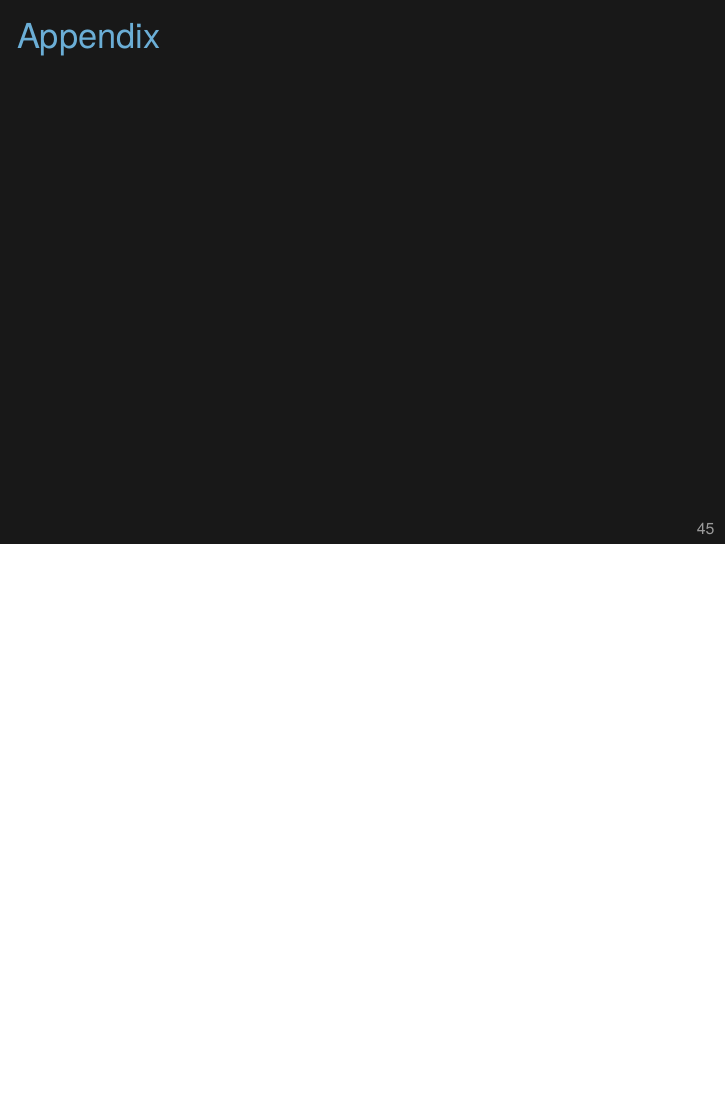
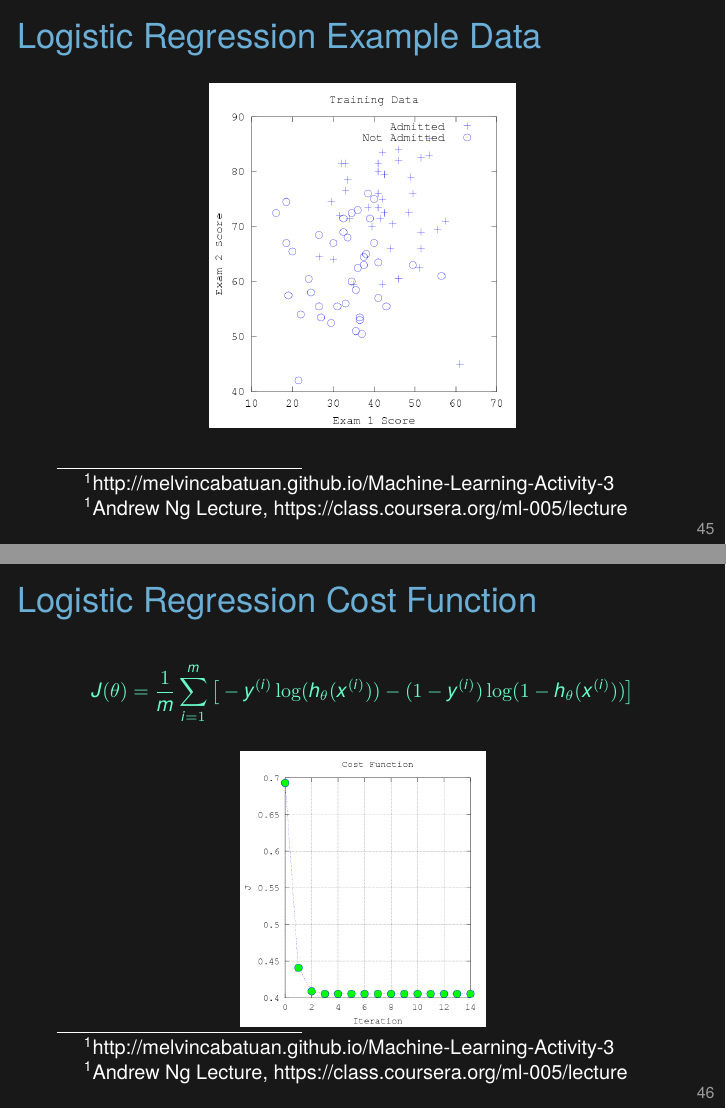
Before and after one commit to DeLaSalleUniversity-Manila/mlintroduction, LaTeX slides (ML0.tex): page 45 of 46 before the commit and pages 45 and 46 of 50 after it, the two joined at a grey line, the shorter picture padded with empty space. Compiled offline with LuaLaTeX.

Commit message:
updated lecture slides

```diff
--- a/ML0.tex
+++ b/ML0.tex
@@ -655,3 +655,29 @@ unseen data.''}
     Given the hypothesis function,$h_\theta(x)$, and decision boundary line, determine the model parameters. $\theta$. \\ When will the hypothesis predict ``$y = 1$'' ? ``$y = 0$''?
    \ig[width=1\textwidth]{Images/decision_boundary2.png}
   \end{center}
+\end{frame}
+
+
+
+
+
+\begin{frame}{Logistic Regression Example Data}
+
+\begin{center}
+\ig[width=0.5\textwidth]{Images/ml3_5_1.png}
+\end{center}
+\footnotetext{http://melvincabatuan.github.io/Machine-Learning-Activity-3}
+\footnotetext{Andrew Ng Lecture, https://class.coursera.org/ml-005/lecture}
+\end{frame}
+
+
+
+
+\begin{frame}{Logistic Regression Cost Function}
+ \subt{$$ J(\theta) = \dfrac{1}{m} \sum_{i=1}^{m}\big[ -y^{(i)} \log (h_{\theta} (x^{(i)})) - (1 - y^{(i)}) \log(1 - h_{\theta} (x^{(i)}))  \big]   $$}
+\begin{center}
+\ig[width=0.4\textwidth]{Images/ml3_9_1.png}
+\end{center}
+\footnotetext{http://melvincabatuan.github.io/Machine-Learning-Activity-3}
+\footnotetext{Andrew Ng Lecture, https://class.coursera.org/ml-005/lecture}
+\end{frame}
@@ -657,0 +693,2 @@ unseen data.''}
+\footnotetext{http://melvincabatuan.github.io/Machine-Learning-Activity-3}
+\footnotetext{Andrew Ng Lecture, https://class.coursera.org/ml-005/lecture}
```
Also changed, not shown: Images/ml3_15_1.png (added), Images/ml3_5_1.png (added), Images/ml3_7_1.png (added), Images/ml3_9_1.png (added), ML0.pdf (added), ML0.tex (32 more changed lines).
